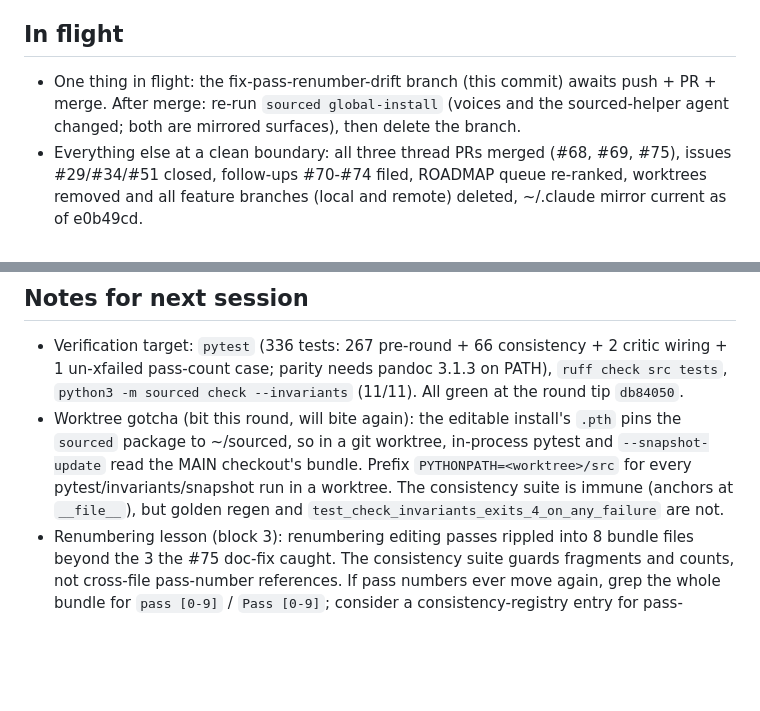
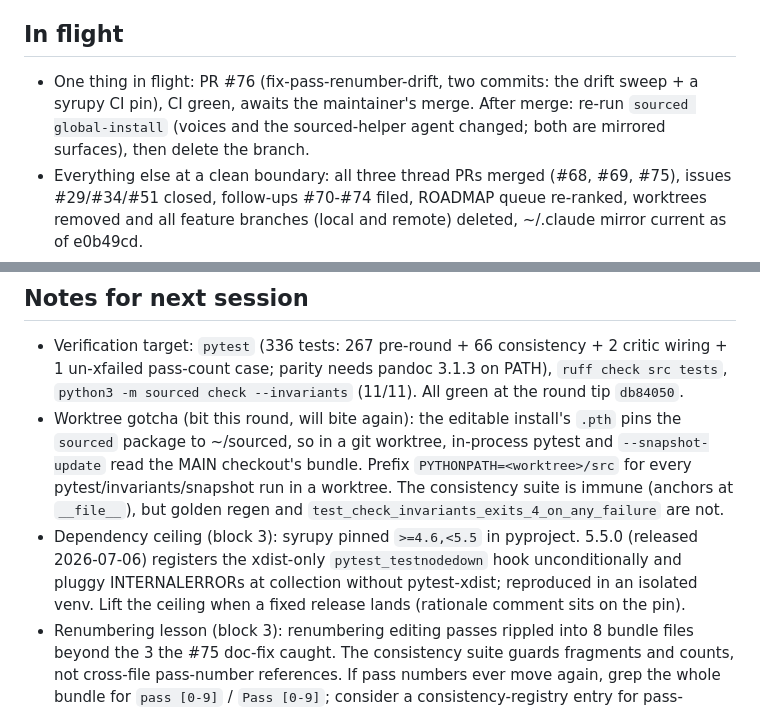
Before and after one commit to hayden1126/sourced, a Markdown page: STATUS.md, 2 parts joined by grey strips. Rendered like a GitHub page; blank space fills up the shorter version.

Commit message:
chore: STATUS truth-up for PR #76 final state (syrupy pin, CI green)

```diff
--- a/STATUS.md
+++ b/STATUS.md
@@ -45,7 +45,7 @@ Branch / worktree: fix-pass-renumber-drift (one commit ahead of main; PR pending
 
 ## In flight
 
-- One thing in flight: the fix-pass-renumber-drift branch (this commit) awaits push + PR + merge. After merge: re-run `sourced global-install` (voices and the sourced-helper agent changed; both are mirrored surfaces), then delete the branch.
+- One thing in flight: PR #76 (fix-pass-renumber-drift, two commits: the drift sweep + a syrupy CI pin), CI green, awaits the maintainer's merge. After merge: re-run `sourced global-install` (voices and the sourced-helper agent changed; both are mirrored surfaces), then delete the branch.
 - Everything else at a clean boundary: all three thread PRs merged (#68, #69, #75), issues #29/#34/#51 closed, follow-ups #70-#74 filed, ROADMAP queue re-ranked, worktrees removed and all feature branches (local and remote) deleted, ~/.claude mirror current as of e0b49cd.
 - Next concrete step after this branch merges: ROADMAP §Next queue row 1 (#70, the staged-reader-review bundle skill).
 
@@ -58,6 +58,7 @@ Branch / worktree: fix-pass-renumber-drift (one commit ahead of main; PR pending
 
 - Verification target: `pytest` (336 tests: 267 pre-round + 66 consistency + 2 critic wiring + 1 un-xfailed pass-count case; parity needs pandoc 3.1.3 on PATH), `ruff check src tests`, `python3 -m sourced check --invariants` (11/11). All green at the round tip `db84050`.
 - Worktree gotcha (bit this round, will bite again): the editable install's `.pth` pins the `sourced` package to ~/sourced, so in a git worktree, in-process pytest and `--snapshot-update` read the MAIN checkout's bundle. Prefix `PYTHONPATH=<worktree>/src` for every pytest/invariants/snapshot run in a worktree. The consistency suite is immune (anchors at `__file__`), but golden regen and `test_check_invariants_exits_4_on_any_failure` are not.
+- Dependency ceiling (block 3): syrupy pinned `>=4.6,<5.5` in pyproject. 5.5.0 (released 2026-07-06) registers the xdist-only `pytest_testnodedown` hook unconditionally and pluggy INTERNALERRORs at collection without pytest-xdist; reproduced in an isolated venv. Lift the ceiling when a fixed release lands (rationale comment sits on the pin).
 - Renumbering lesson (block 3): renumbering editing passes rippled into 8 bundle files beyond the 3 the #75 doc-fix caught. The consistency suite guards fragments and counts, not cross-file pass-number references. If pass numbers ever move again, grep the whole bundle for `pass [0-9]` / `Pass [0-9]`; consider a consistency-registry entry for pass-number references if it happens twice.
 - Session commit range for the batch: `3e60806..20d0d65` (PRs #62-#66, 16 commits including merges); STATUS/housekeeping commits sit above the tip.
 - CI actions are current: checkout@v7, setup-python@v6, ruff-action@v4.0.0 (exact pin; no moving v4 major tag upstream yet).
```
